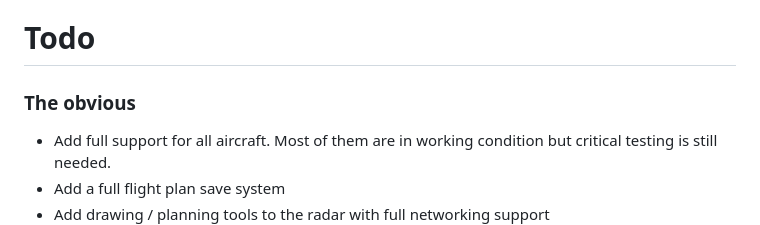
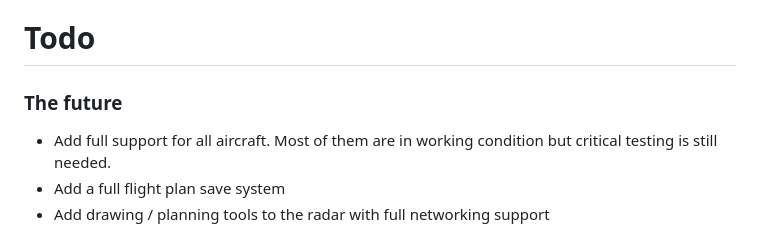
Before and after one commit to RevolvingDCON/DCONs-DCS-Waypoint-Computer, a Markdown page: README.md, the part around the change. Rendered like a GitHub page.

```diff
--- a/README.md
+++ b/README.md
@@ -91,7 +91,7 @@ The project was in a stable state for over a year. I gave it to multiple members
 You can submit an issue in the [Issues tab](https://github.com/RevolvingDCON/DCONs-DCS-Waypoint-Computer/issues "Issues Tab") and I'll take a look, there's a lot of things that could go wrong.
 
 # Todo
-### The obvious
+### The future
 * Add full support for all aircraft. Most of them are in working condition but critical testing is still needed.
 * Add a full flight plan save system
 * Add drawing / planning tools to the radar with full networking support
```
